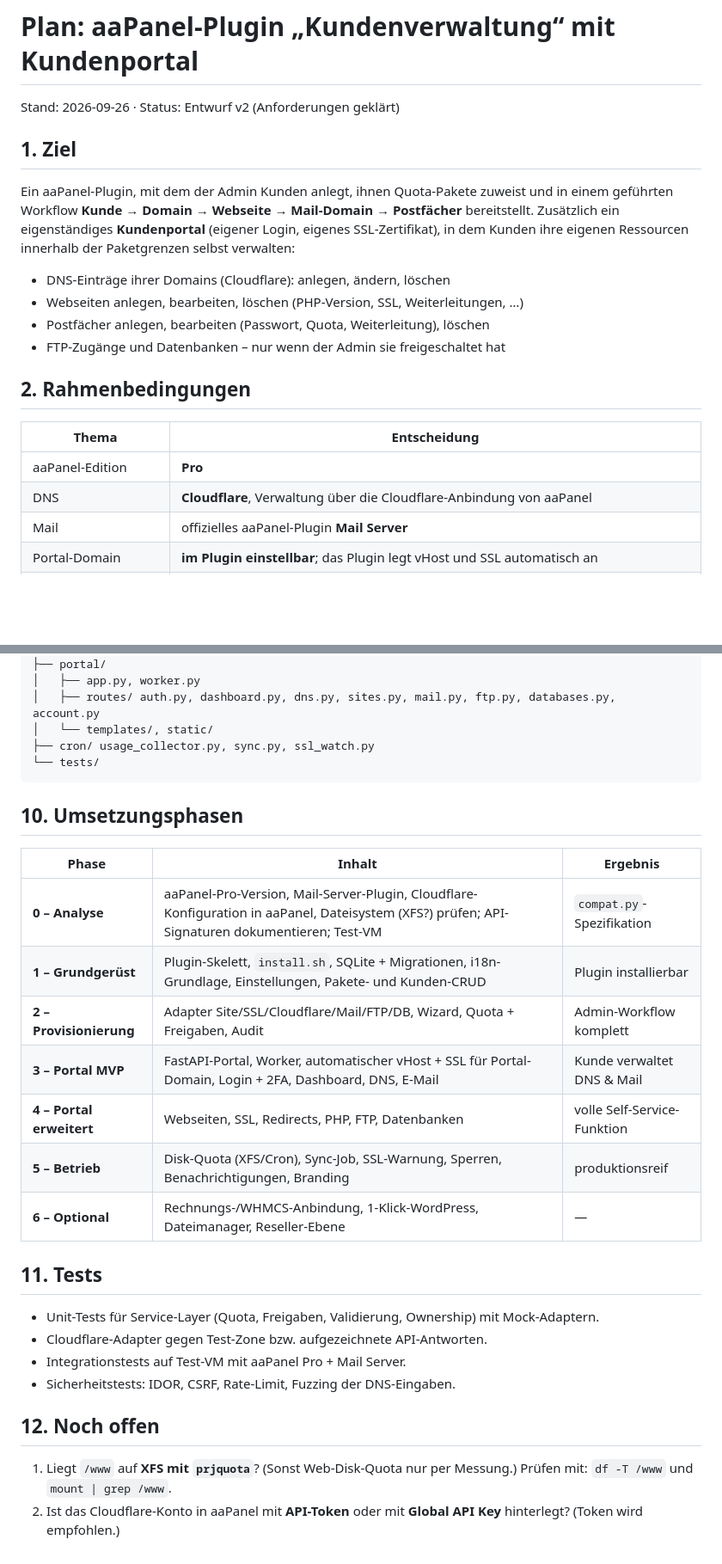
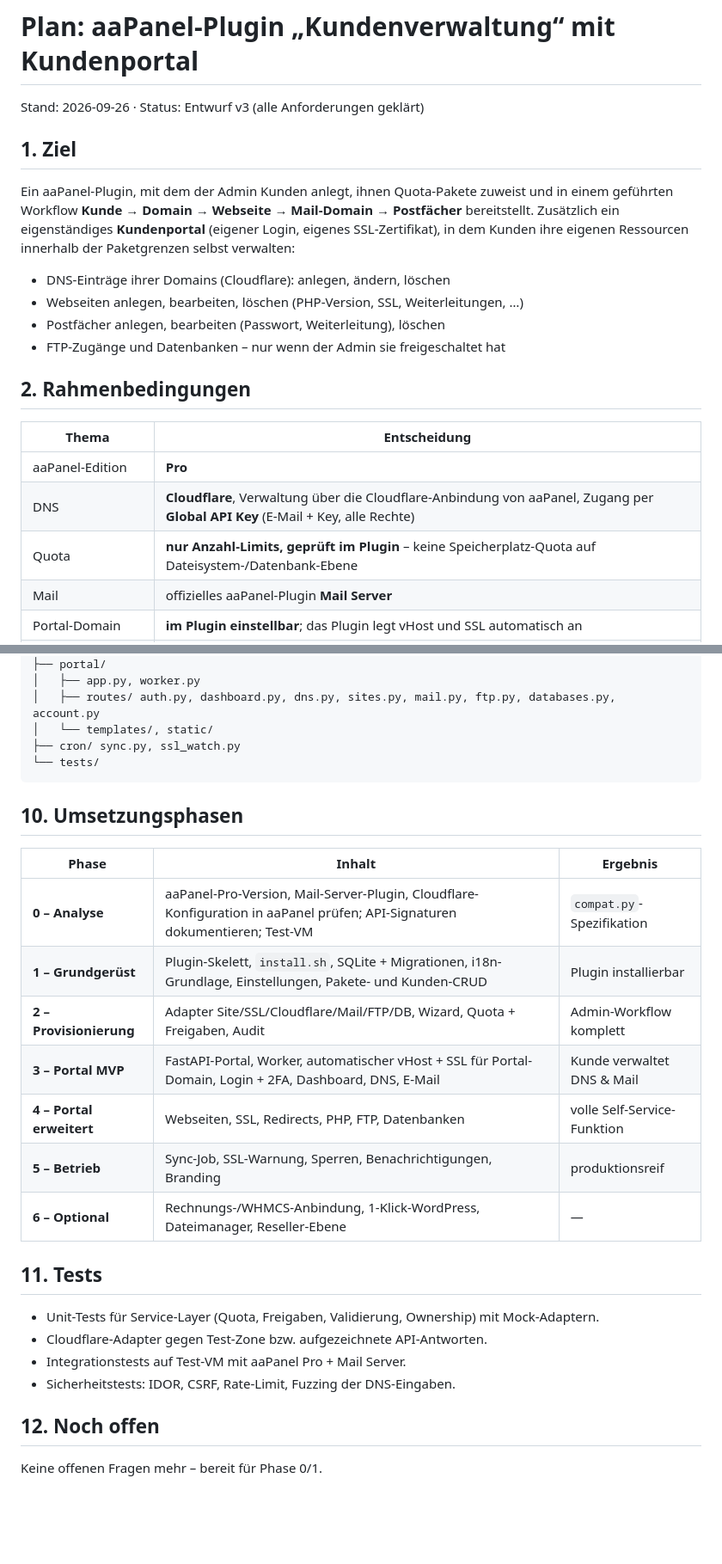
Before and after one commit to marion909/aapanel-kundenvberwaltung-plugin, a Markdown page: PLAN.md, 2 parts joined by grey strips. Shown at 86% size. Drawn GitHub-style; blank space fills up the shorter version.

````diff
--- a/PLAN.md
+++ b/PLAN.md
@@ -1,6 +1,6 @@
 # Plan: aaPanel-Plugin „Kundenverwaltung“ mit Kundenportal
 
-Stand: 2026-09-26 · Status: Entwurf v2 (Anforderungen geklärt)
+Stand: 2026-09-26 · Status: Entwurf v3 (alle Anforderungen geklärt)
 
 ## 1. Ziel
 
@@ -12,7 +12,7 @@ selbst verwalten:
 
 - DNS-Einträge ihrer Domains (Cloudflare): anlegen, ändern, löschen
 - Webseiten anlegen, bearbeiten, löschen (PHP-Version, SSL, Weiterleitungen, …)
-- Postfächer anlegen, bearbeiten (Passwort, Quota, Weiterleitung), löschen
+- Postfächer anlegen, bearbeiten (Passwort, Weiterleitung), löschen
 - FTP-Zugänge und Datenbanken – nur wenn der Admin sie freigeschaltet hat
 
 ## 2. Rahmenbedingungen
@@ -20,7 +20,8 @@ selbst verwalten:
 | Thema | Entscheidung |
 |-------|--------------|
 | aaPanel-Edition | **Pro** |
-| DNS | **Cloudflare**, Verwaltung über die Cloudflare-Anbindung von aaPanel |
+| DNS | **Cloudflare**, Verwaltung über die Cloudflare-Anbindung von aaPanel, Zugang per **Global API Key** (E-Mail + Key, alle Rechte) |
+| Quota | **nur Anzahl-Limits, geprüft im Plugin** – keine Speicherplatz-Quota auf Dateisystem-/Datenbank-Ebene |
 | Mail | offizielles aaPanel-Plugin **Mail Server** |
 | Portal-Domain | **im Plugin einstellbar**; das Plugin legt vHost und SSL automatisch an |
 | Domains hinzufügen | **nur der Admin**; Kunden verwalten nur DNS-Einträge und Subdomains ihrer Domains |
@@ -199,7 +205,7 @@ kundenverwaltung/
 │   ├── app.py, worker.py
 │   ├── routes/ auth.py, dashboard.py, dns.py, sites.py, mail.py, ftp.py, databases.py, account.py
 │   └── templates/, static/
-├── cron/ usage_collector.py, sync.py, ssl_watch.py
+├── cron/ sync.py, ssl_watch.py
 └── tests/
 ```
 
@@ -207,12 +213,12 @@ kundenverwaltung/
 
 | Phase | Inhalt | Ergebnis |
 |-------|--------|----------|
-| **0 – Analyse** | aaPanel-Pro-Version, Mail-Server-Plugin, Cloudflare-Konfiguration in aaPanel, Dateisystem (XFS?) prüfen; API-Signaturen dokumentieren; Test-VM | `compat.py`-Spezifikation |
+| **0 – Analyse** | aaPanel-Pro-Version, Mail-Server-Plugin, Cloudflare-Konfiguration in aaPanel prüfen; API-Signaturen dokumentieren; Test-VM | `compat.py`-Spezifikation |
 | **1 – Grundgerüst** | Plugin-Skelett, `install.sh`, SQLite + Migrationen, i18n-Grundlage, Einstellungen, Pakete- und Kunden-CRUD | Plugin installierbar |
 | **2 – Provisionierung** | Adapter Site/SSL/Cloudflare/Mail/FTP/DB, Wizard, Quota + Freigaben, Audit | Admin-Workflow komplett |
 | **3 – Portal MVP** | FastAPI-Portal, Worker, automatischer vHost + SSL für Portal-Domain, Login + 2FA, Dashboard, DNS, E-Mail | Kunde verwaltet DNS & Mail |
 | **4 – Portal erweitert** | Webseiten, SSL, Redirects, PHP, FTP, Datenbanken | volle Self-Service-Funktion |
-| **5 – Betrieb** | Disk-Quota (XFS/Cron), Sync-Job, SSL-Warnung, Sperren, Benachrichtigungen, Branding | produktionsreif |
+| **5 – Betrieb** | Sync-Job, SSL-Warnung, Sperren, Benachrichtigungen, Branding | produktionsreif |
 | **6 – Optional** | Rechnungs-/WHMCS-Anbindung, 1-Klick-WordPress, Dateimanager, Reseller-Ebene | — |
 
 ## 11. Tests
@@ -224,7 +230,4 @@ kundenverwaltung/
 
 ## 12. Noch offen
 
-1. Liegt `/www` auf **XFS mit `prjquota`**? (Sonst Web-Disk-Quota nur per Messung.)
-   Prüfen mit: `df -T /www` und `mount | grep /www`.
-2. Ist das Cloudflare-Konto in aaPanel mit **API-Token** oder mit **Global API Key**
-   hinterlegt? (Token wird empfohlen.)
+Keine offenen Fragen mehr – bereit für Phase 0/1.
````
Also changed, not shown: other parts of PLAN.md (+29 -24 lines).
